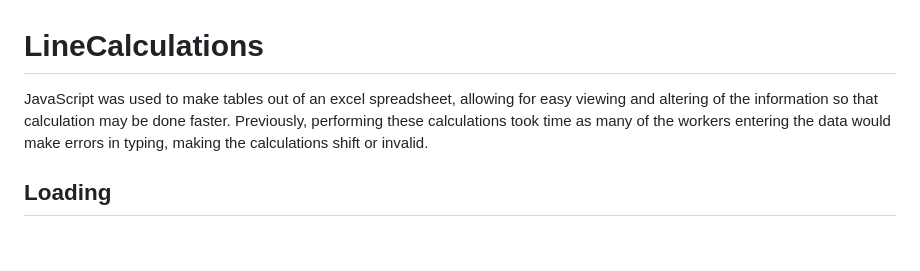
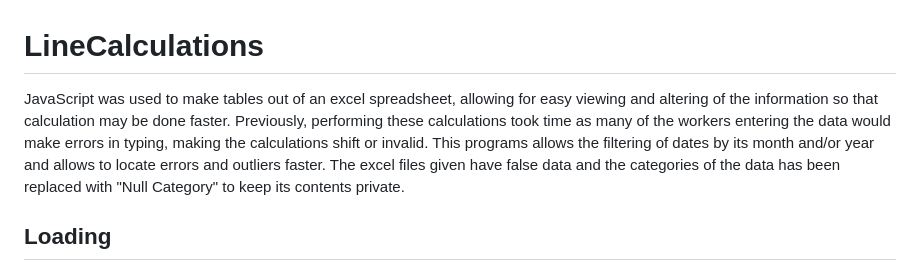
Before and after one commit to arosas17/LineCalculations, a Markdown page: README.md, the part around the change. Rendered like a GitHub page; blank space fills up the shorter version.

Commit message:
Update README.md
Added a little bit more to the purpose of the program.

```diff
--- a/README.md
+++ b/README.md
@@ -1,5 +1,5 @@
 # LineCalculations
-JavaScript was used to make tables out of an excel spreadsheet, allowing for easy viewing and altering of the information so that calculation may be done faster. Previously, performing these calculations took time as many of the workers entering the data would make errors in typing, making the calculations shift or invalid.
+JavaScript was used to make tables out of an excel spreadsheet, allowing for easy viewing and altering of the information so that calculation may be done faster. Previously, performing these calculations took time as many of the workers entering the data would make errors in typing, making the calculations shift or invalid. This programs allows the filtering of dates by its month and/or year and allows to locate errors and outliers faster. The excel files given have false data and the categories of the data has been replaced with "Null Category" to keep its contents private.
 
 ## Loading
 
```
